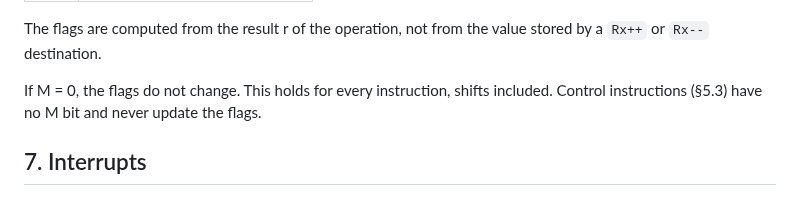
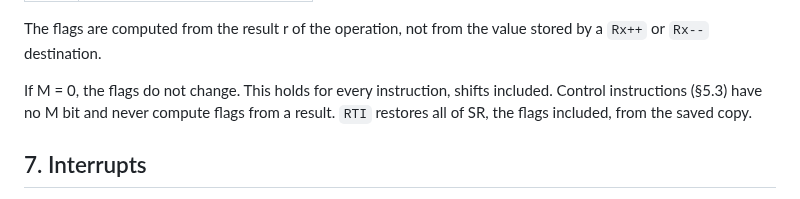
Before and after one commit to MJoergen/nice_cpu, a Markdown page: doc/ISA.md, the part around the change. GitHub-like rendering.

Commit message:
ISA: section 6 notes that RTI restores the flags
Co-Authored-By: Claude Opus 5.5 (1M context) <noreply@anthropic.com>
Claude-Session: https://claude.ai/code/session_01DFXMRdx1ac6L3xJt1ZxX9C

```diff
--- a/doc/ISA.md
+++ b/doc/ISA.md
@@ -304,7 +304,7 @@ If M = 1, and the destination is not R14 in a register-direct mode (000, 001 or
 
 The flags are computed from the result r of the operation, not from the value stored by a `Rx++` or `Rx--` destination.
 
-If M = 0, the flags do not change. This holds for every instruction, shifts included. Control instructions (§5.3) have no M bit and never update the flags.
+If M = 0, the flags do not change. This holds for every instruction, shifts included. Control instructions (§5.3) have no M bit and never compute flags from a result. `RTI` restores all of SR, the flags included, from the saved copy.
 
 ## 7. Interrupts
 
```
